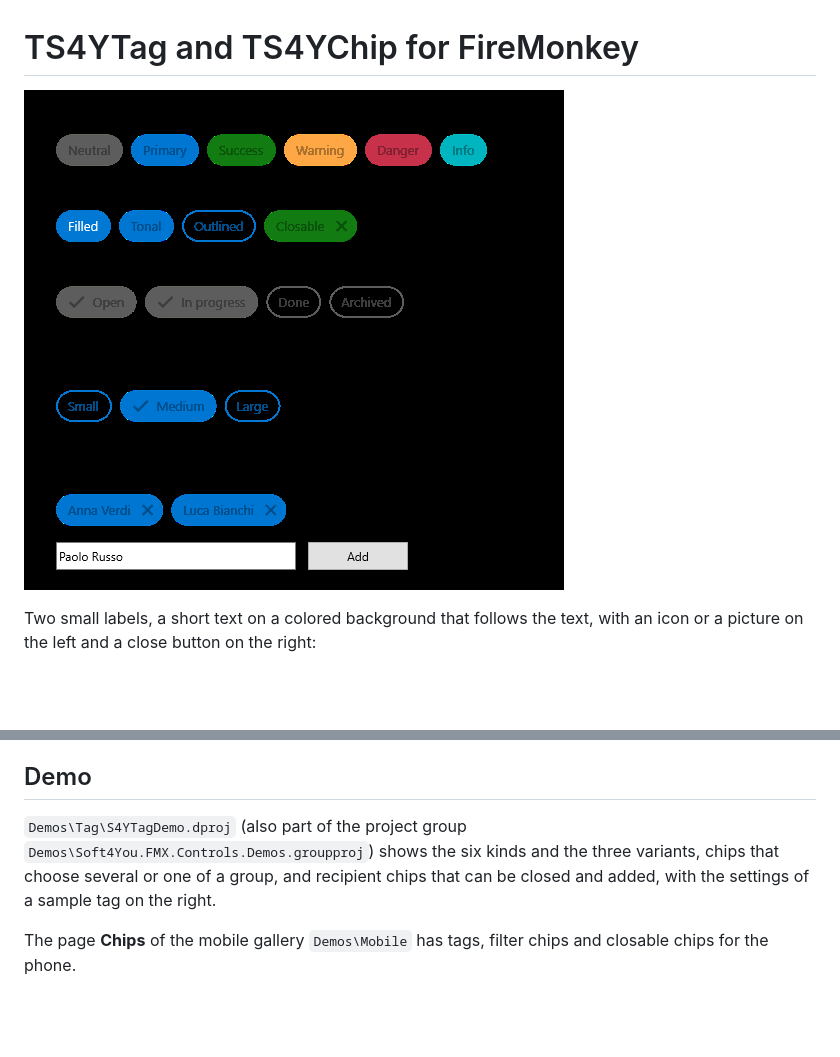
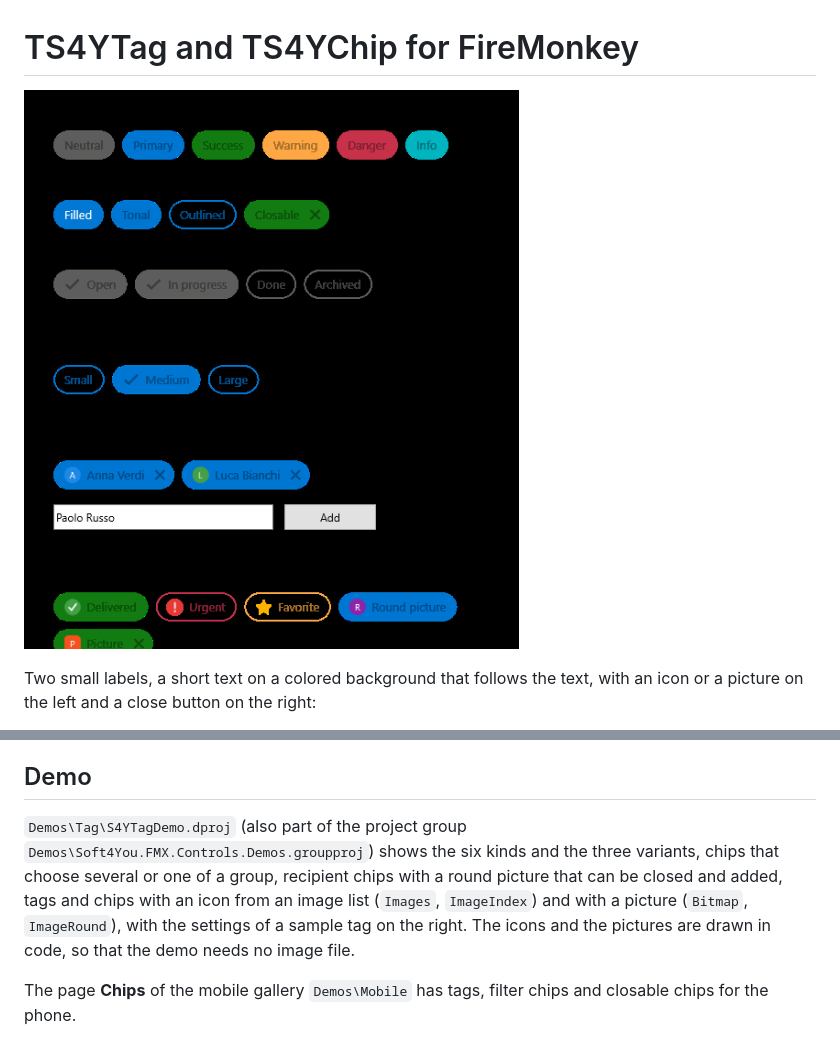
Before and after one commit to Soft4You-IT/Soft4YouFMXControlSuite, a Markdown page: Docs/Tag/README.md, 2 parts joined by grey strips. Rendered like a GitHub page; pictures changed too: Docs/Screenshots/tag.png; blank space fills up the shorter version.

```diff
--- a/Docs/Tag/README.md
+++ b/Docs/Tag/README.md
@@ -120,6 +120,6 @@ The colors of the background, the border and the text are calculated from the co
 
 ## Demo
 
-`Demos\Tag\S4YTagDemo.dproj` (also part of the project group `Demos\Soft4You.FMX.Controls.Demos.groupproj`) shows the six kinds and the three variants, chips that choose several or one of a group, and recipient chips that can be closed and added, with the settings of a sample tag on the right.
+`Demos\Tag\S4YTagDemo.dproj` (also part of the project group `Demos\Soft4You.FMX.Controls.Demos.groupproj`) shows the six kinds and the three variants, chips that choose several or one of a group, recipient chips with a round picture that can be closed and added, tags and chips with an icon from an image list (`Images`, `ImageIndex`) and with a picture (`Bitmap`, `ImageRound`), with the settings of a sample tag on the right. The icons and the pictures are drawn in code, so that the demo needs no image file.
 
 The page **Chips** of the mobile gallery `Demos\Mobile` has tags, filter chips and closable chips for the phone.
```
Also changed, not shown: README.md (+1 -1 lines), 2 other files.
